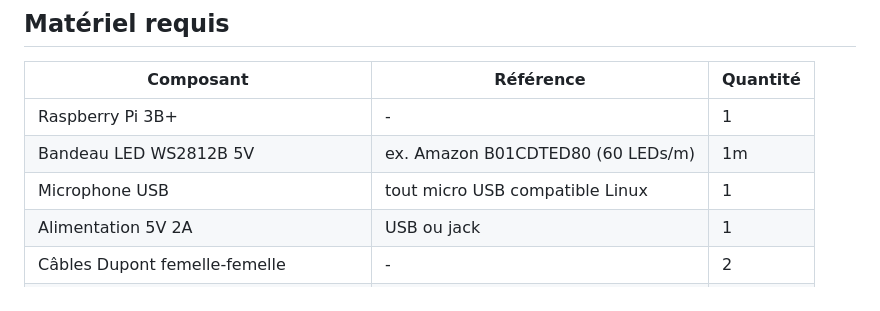
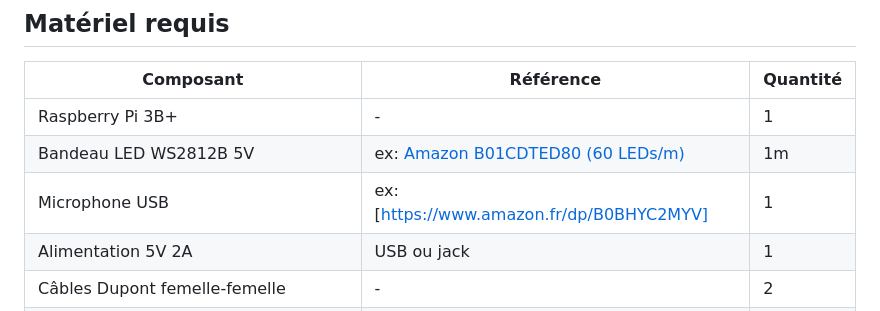
Before and after one commit to sirdj3y/RGB-sound-level-meter, a Markdown page: README.md, the part around the change. Drawn GitHub-style.

Commit message:
Add links to LED strip and USB microphone in README
Updated product references with links in the README.

```diff
--- a/README.md
+++ b/README.md
@@ -27,8 +27,8 @@ Système de monitoring sonore temps réel pour réfectoire, salle d'activité ou
 | Composant | Référence | Quantité |
 |---|---|---|
 | Raspberry Pi 3B+ | - | 1 |
-| Bandeau LED WS2812B 5V | ex. Amazon B01CDTED80 (60 LEDs/m) | 1m |
-| Microphone USB | tout micro USB compatible Linux | 1 |
+| Bandeau LED WS2812B 5V | ex: [Amazon B01CDTED80 (60 LEDs/m)](https://www.amazon.fr/dp/B01CDTED80) | 1m |
+| Microphone USB | ex: [https://www.amazon.fr/dp/B0BHYC2MYV] | 1 |
 | Alimentation 5V 2A | USB ou jack | 1 |
 | Câbles Dupont femelle-femelle | - | 2 |
 | Connecteurs Wago 221 (3 ou 5 entrées) | - | 2 |
```
